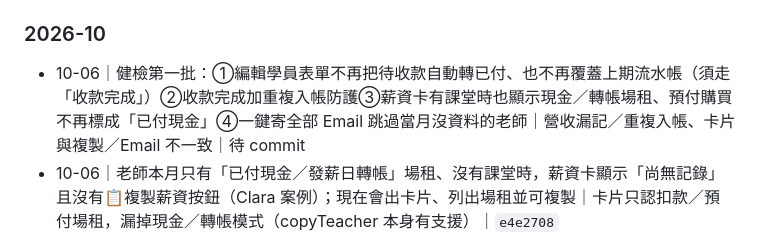
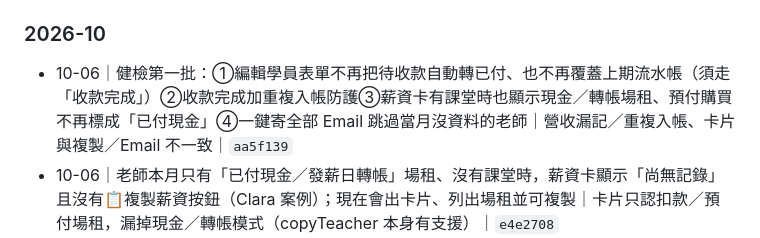
Before and after one commit to wendy10270-art/qingjing-studio, a Markdown page: TODO_CHANGELOG.md, the part around the change. Rendered like a GitHub page.

Commit message:
記錄補上 commit hash

```diff
--- a/TODO_CHANGELOG.md
+++ b/TODO_CHANGELOG.md
@@ -17,7 +17,7 @@
 > 2026-07 ～ 2026-10 由 git 歷史整理（268 個 commit 精選）；之後每筆格式：`日期｜改了什麼｜原因｜commit`
 
 ### 2026-10
-- 10-06｜健檢第一批：①編輯學員表單不再把待收款自動轉已付、也不再覆蓋上期流水帳（須走「收款完成」）②收款完成加重複入帳防護③薪資卡有課堂時也顯示現金／轉帳場租、預付購買不再標成「已付現金」④一鍵寄全部 Email 跳過當月沒資料的老師｜營收漏記／重複入帳、卡片與複製／Email 不一致｜待 commit
+- 10-06｜健檢第一批：①編輯學員表單不再把待收款自動轉已付、也不再覆蓋上期流水帳（須走「收款完成」）②收款完成加重複入帳防護③薪資卡有課堂時也顯示現金／轉帳場租、預付購買不再標成「已付現金」④一鍵寄全部 Email 跳過當月沒資料的老師｜營收漏記／重複入帳、卡片與複製／Email 不一致｜`aa5f139`
 - 10-06｜老師本月只有「已付現金／發薪日轉帳」場租、沒有課堂時，薪資卡顯示「尚無記錄」且沒有📋複製薪資按鈕（Clara 案例）；現在會出卡片、列出場租並可複製｜卡片只認扣款／預付場租，漏掉現金／轉帳模式（copyTeacher 本身有支援）｜`e4e2708`
 - 10-05｜LINE 查詢卡片「未來預約」時間少 8 小時，改用 Asia/Taipei 換算｜Vercel 是 UTC｜`0fea660`
 
```
